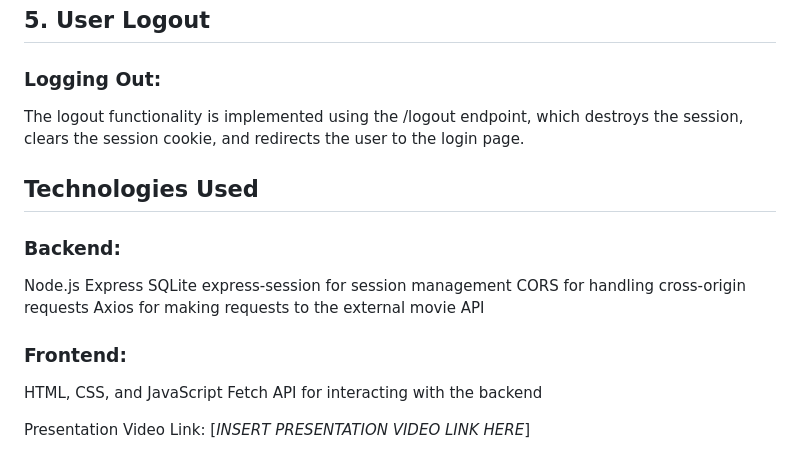
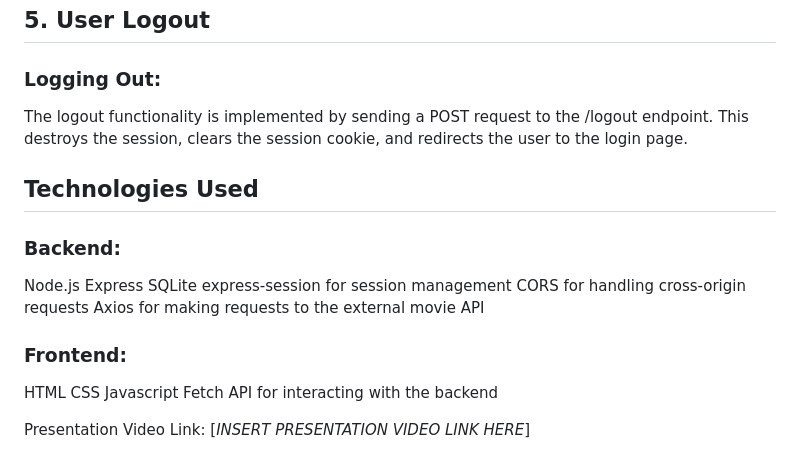
Before and after one commit to rcalvis/comp426project, a Markdown page: README.md, the part around the change printed below. Rendered like a GitHub page.

```diff
--- a/README.md
+++ b/README.md
@@ -45,6 +43,6 @@ The search results are returned to the frontend, allowing users to add movies to
 ## 5. User Logout
 ### Logging Out:
-The logout functionality is implemented using the /logout endpoint, which destroys the session, clears the session cookie, and redirects the user to the login page.
+The logout functionality is implemented by sending a POST request to the /logout endpoint. This destroys the session, clears the session cookie, and redirects the user to the login page.
 ## Technologies Used
 ### Backend:
 
@@ -56,7 +54,9 @@ CORS for handling cross-origin requests
 Axios for making requests to the external movie API
 ### Frontend:
 
-HTML, CSS, and JavaScript
+HTML
+CSS
+Javascript
 Fetch API for interacting with the backend
 
 Presentation Video Link: [*INSERT PRESENTATION VIDEO LINK HERE*]
```
Also changed, not shown: other parts of README.md (+17 -19 lines).
